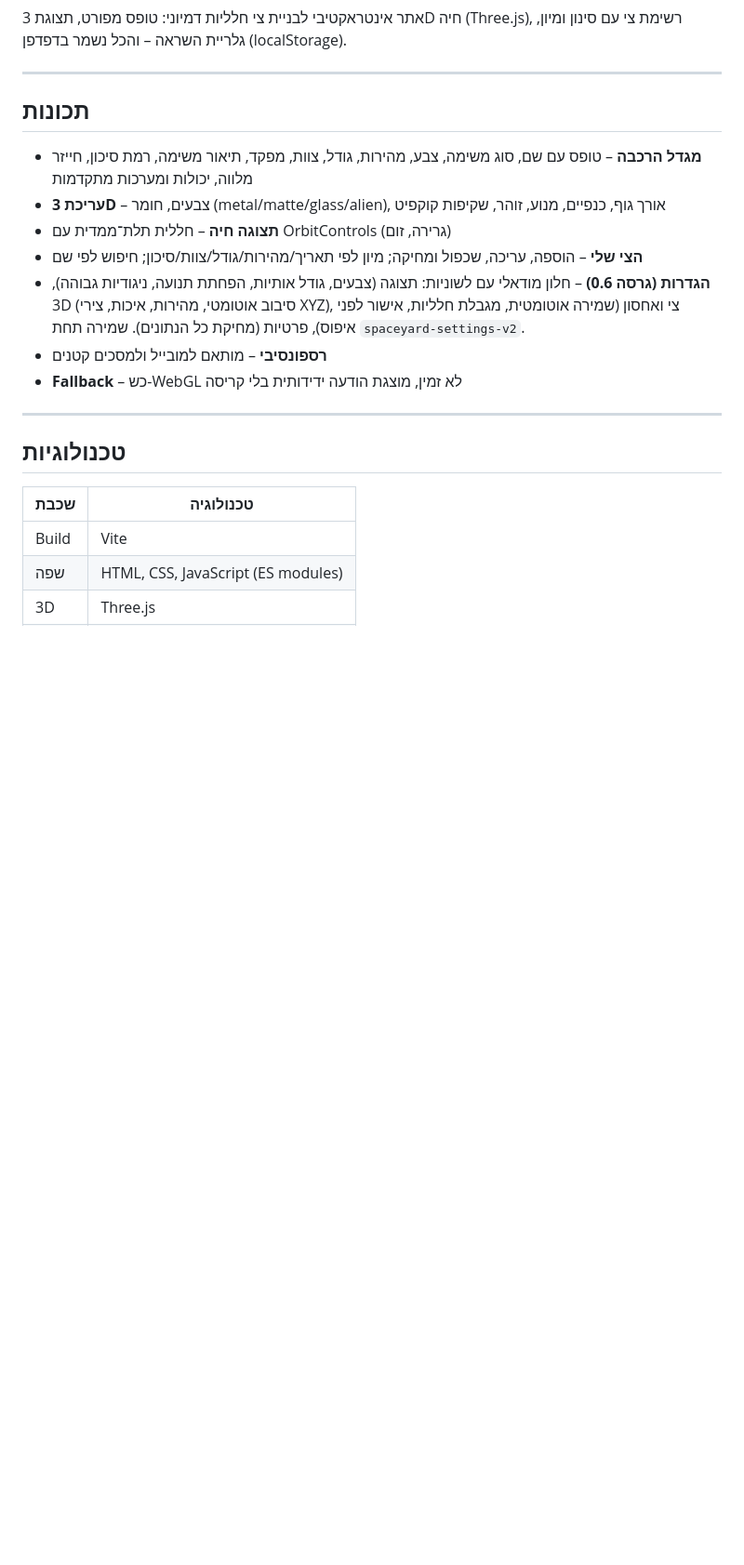
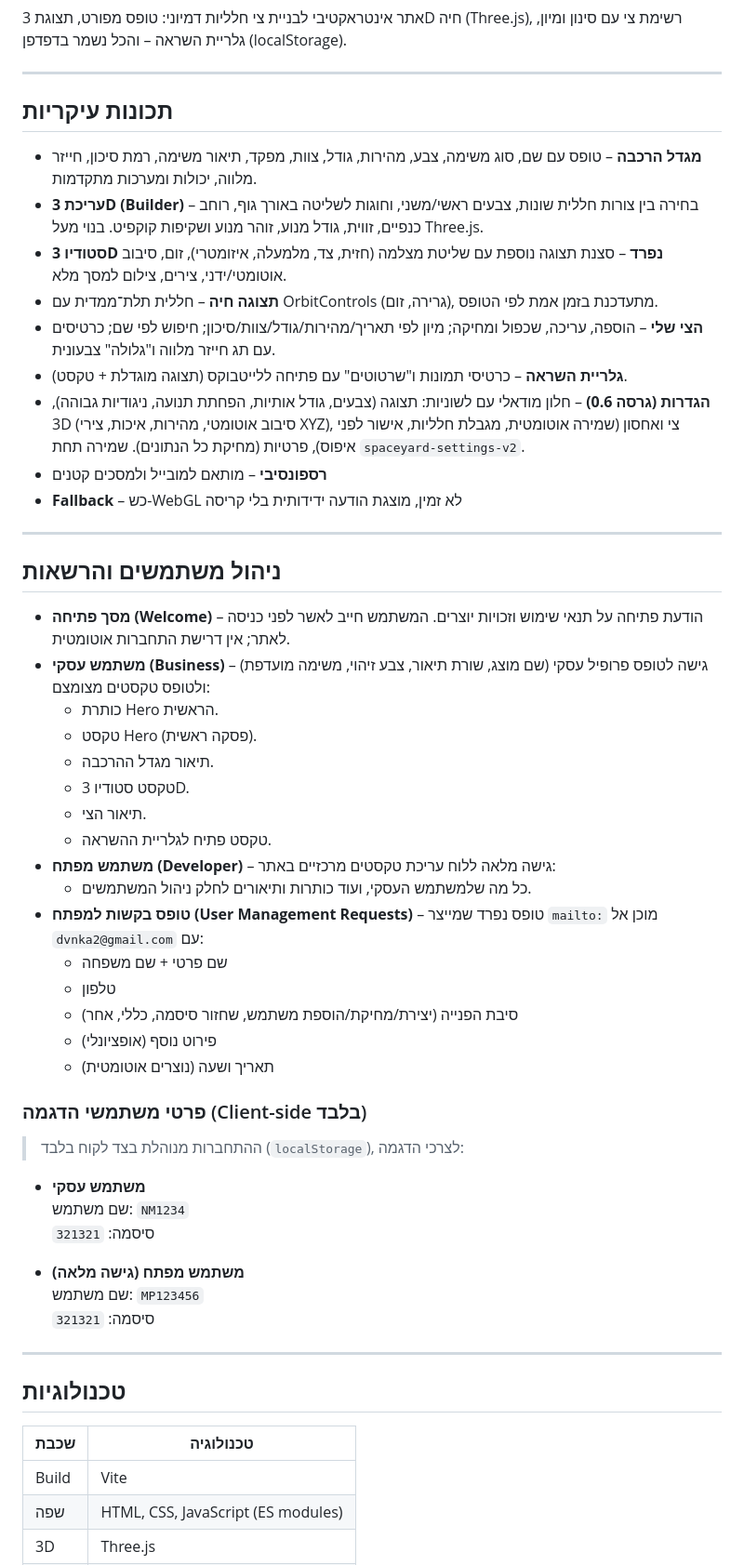
Before and after one commit to Michael2001papis/MP-Nadav-Web-2000, a Markdown page: README.md, the part around one of its changes. Shown at 93% size. GitHub-like rendering; blank space fills up the shorter version.

```diff
--- a/README.md
+++ b/README.md
@@ -4,15 +4,50 @@
 
 ---
 
-## תכונות
+## תכונות עיקריות
 
-- **מגדל הרכבה** – טופס עם שם, סוג משימה, צבע, מהירות, גודל, צוות, מפקד, תיאור משימה, רמת סיכון, חייזר מלווה, יכולות ומערכות מתקדמות
-- **עריכת 3D** – צבעים, חומר (metal/matte/glass/alien), אורך גוף, כנפיים, מנוע, זוהר, שקיפות קוקפיט
-- **תצוגה חיה** – חללית תלת־ממדית עם OrbitControls (גרירה, זום)
-- **הצי שלי** – הוספה, עריכה, שכפול ומחיקה; מיון לפי תאריך/מהירות/גודל/צוות/סיכון; חיפוש לפי שם
+- **מגדל הרכבה** – טופס עם שם, סוג משימה, צבע, מהירות, גודל, צוות, מפקד, תיאור משימה, רמת סיכון, חייזר מלווה, יכולות ומערכות מתקדמות.
+- **עריכת 3D (Builder)** – בחירה בין צורות חללית שונות, צבעים ראשי/משני, וחוגות לשליטה באורך גוף, רוחב כנפיים, זווית, גודל מנוע, זוהר מנוע ושקיפות קוקפיט. בנוי מעל Three.js.
+- **סטודיו 3D נפרד** – סצנת תצוגה נוספת עם שליטת מצלמה (חזית, צד, מלמעלה, איזומטרי), זום, סיבוב אוטומטי/ידני, צירים, צילום למסך מלא.
+- **תצוגה חיה** – חללית תלת־ממדית עם OrbitControls (גרירה, זום), מתעדכנת בזמן אמת לפי הטופס.
+- **הצי שלי** – הוספה, עריכה, שכפול ומחיקה; מיון לפי תאריך/מהירות/גודל/צוות/סיכון; חיפוש לפי שם; כרטיסים עם תג חייזר מלווה ו"גלולה" צבעונית.
+- **גלריית השראה** – כרטיסי תמונות ו"שרטוטים" עם פתיחה ללייטבוקס (תצוגה מוגדלת + טקסט).
 - **הגדרות (גרסה 0.6)** – חלון מודאלי עם לשוניות: תצוגה (צבעים, גודל אותיות, הפחתת תנועה, ניגודיות גבוהה), 3D (סיבוב אוטומטי, מהירות, איכות, צירי XYZ), צי ואחסון (שמירה אוטומטית, מגבלת חלליות, אישור לפני איפוס), פרטיות (מחיקת כל הנתונים). שמירה תחת `spaceyard-settings-v2`.
 - **רספונסיבי** – מותאם למובייל ולמסכים קטנים
 - **Fallback** – כש-WebGL לא זמין, מוצגת הודעה ידידותית בלי קריסה
+
+---
+
+## ניהול משתמשים והרשאות
+
+- **מסך פתיחה (Welcome)** – הודעת פתיחה על תנאי שימוש וזכויות יוצרים. המשתמש חייב לאשר לפני כניסה לאתר; אין דרישת התחברות אוטומטית.
+- **משתמש עסקי (Business)** – גישה לטופס פרופיל עסקי (שם מוצג, שורת תיאור, צבע זיהוי, משימה מועדפת) ולטופס טקסטים מצומצם:
+  - כותרת Hero הראשית.
+  - טקסט Hero (פסקה ראשית).
+  - תיאור מגדל ההרכבה.
+  - טקסט סטודיו 3D.
+  - תיאור הצי.
+  - טקסט פתיח לגלריית ההשראה.
+- **משתמש מפתח (Developer)** – גישה מלאה ללוח עריכת טקסטים מרכזיים באתר:
+  - כל מה שלמשתמש העסקי, ועוד כותרות ותיאורים לחלק ניהול המשתמשים.
+- **טופס בקשות למפתח (User Management Requests)** – טופס נפרד שמייצר `mailto:` מוכן אל `dvnka2@gmail.com` עם:
+  - שם פרטי + שם משפחה
+  - טלפון
+  - סיבת הפנייה (יצירת/מחיקת/הוספת משתמש, שחזור סיסמה, כללי, אחר)
+  - פירוט נוסף (אופציונלי)
+  - תאריך ושעה (נוצרים אוטומטית)
+
+### פרטי משתמשי הדגמה (Client-side בלבד)
+
+> ההתחברות מנוהלת בצד לקוח בלבד (`localStorage`), לצרכי הדגמה:
+
+- **משתמש עסקי**
+  שם משתמש: `NM1234`
+  סיסמה: `321321`
+
+- **משתמש מפתח (גישה מלאה)**
+  שם משתמש: `MP123456`
+  סיסמה: `321321`
 
 ---
 
```
Also changed, not shown: other parts of README.md (+2 -2 lines).
